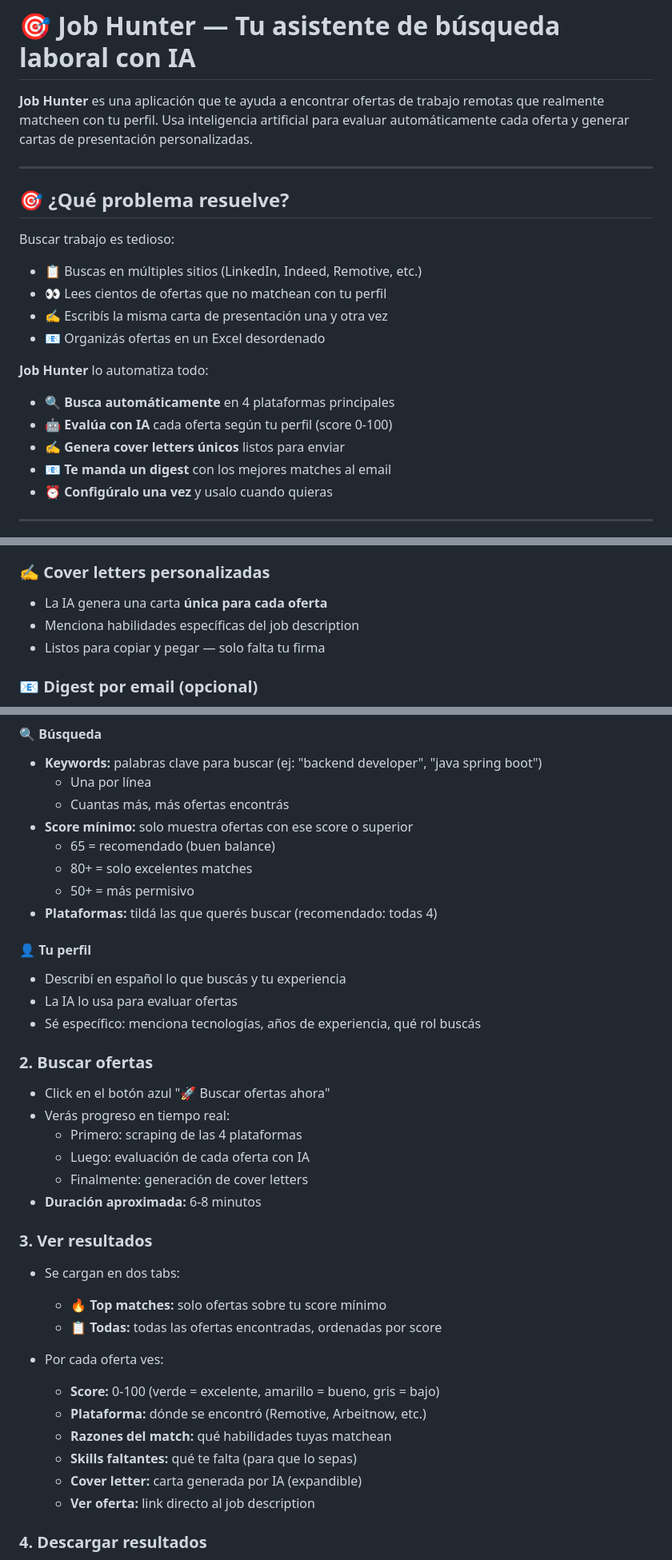
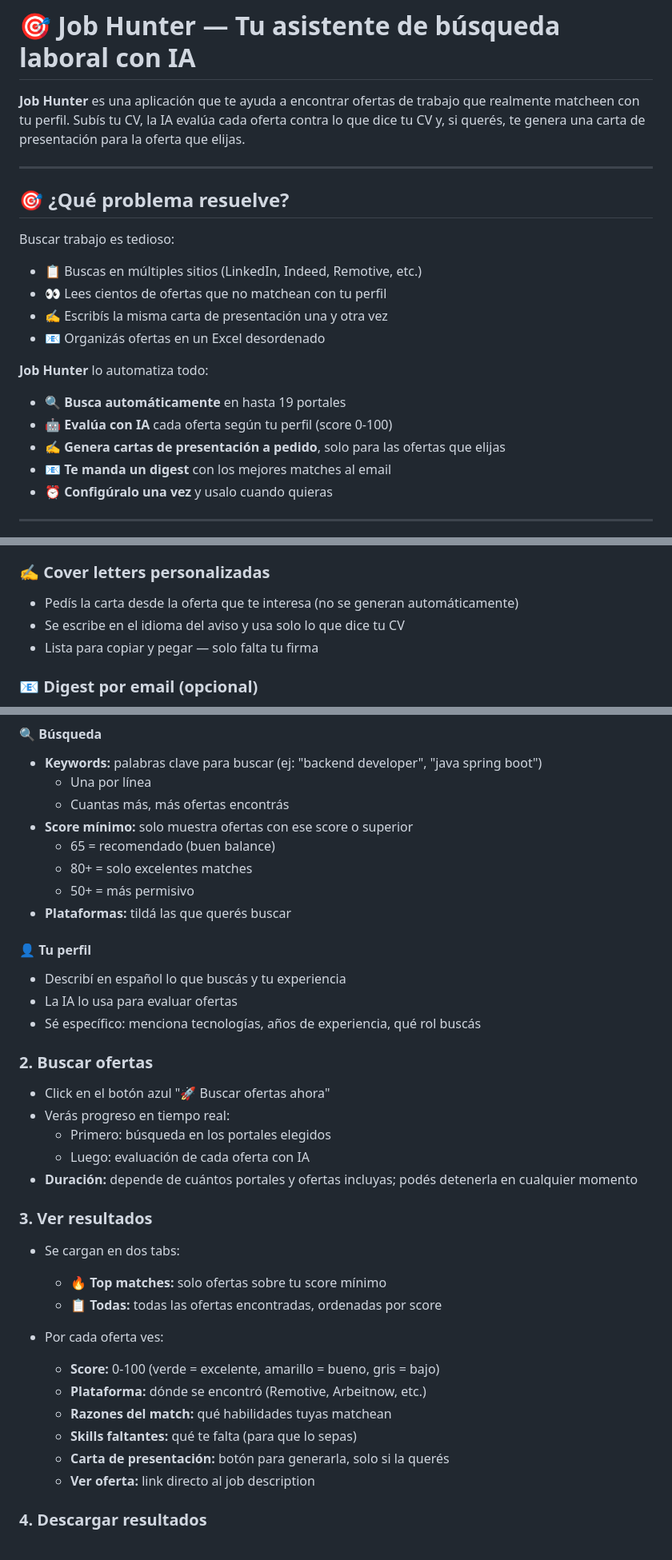
Before and after one commit to eliseovillaok/job-hunter, a Markdown page: README.md, 3 parts joined by grey strips. Shown at 80% size. Rendered like a GitHub page.

```diff
--- a/README.md
+++ b/README.md
@@ -1,6 +1,6 @@
 # 🎯 Job Hunter — Tu asistente de búsqueda laboral con IA
 
-**Job Hunter** es una aplicación que te ayuda a encontrar ofertas de trabajo remotas que realmente matcheen con tu perfil. Usa inteligencia artificial para evaluar automáticamente cada oferta y generar cartas de presentación personalizadas.
+**Job Hunter** es una aplicación que te ayuda a encontrar ofertas de trabajo que realmente matcheen con tu perfil. Subís tu CV, la IA evalúa cada oferta contra lo que dice tu CV y, si querés, te genera una carta de presentación para la oferta que elijas.
 
 ---
 
@@ -13,9 +13,9 @@ Buscar trabajo es tedioso:
 - 📧 Organizás ofertas en un Excel desordenado
 
 **Job Hunter** lo automatiza todo:
-- 🔍 **Busca automáticamente** en 4 plataformas principales
+- 🔍 **Busca automáticamente** en hasta 19 portales
 - 🤖 **Evalúa con IA** cada oferta según tu perfil (score 0-100)
-- ✍️ **Genera cover letters únicos** listos para enviar
+- ✍️ **Genera cartas de presentación a pedido**, solo para las ofertas que elijas
 - 📧 **Te manda un digest** con los mejores matches al email
 - ⏰ **Configúralo una vez** y usalo cuando quieras
 
@@ -37,9 +37,9 @@ Buscar trabajo es tedioso:
 - Filtrá por score mínimo (ej: solo ver ofertas de 65+ puntos)
 
 ### ✍️ Cover letters personalizadas
-- La IA genera una carta **única para cada oferta**
-- Menciona habilidades específicas del job description
-- Listos para copiar y pegar — solo falta tu firma
+- Pedís la carta desde la oferta que te interesa (no se generan automáticamente)
+- Se escribe en el idioma del aviso y usa solo lo que dice tu CV
+- Lista para copiar y pegar — solo falta tu firma
 
 ### 📧 Digest por email (opcional)
 - Recibís un email HTML con los mejores matches
@@ -266,7 +266,7 @@ En el paso de configuración "Fuentes de búsqueda", activá el checkbox del por
   - 65 = recomendado (buen balance)
   - 80+ = solo excelentes matches
   - 50+ = más permisivo
-- **Plataformas:** tildá las que querés buscar (recomendado: todas 4)
+- **Plataformas:** tildá las que querés buscar
 
 #### 👤 Tu perfil
 - Describí en español lo que buscás y tu experiencia
@@ -276,10 +276,9 @@ En el paso de configuración "Fuentes de búsqueda", activá el checkbox del por
 ### 2. **Buscar ofertas**
 - Click en el botón azul "🚀 Buscar ofertas ahora"
 - Verás progreso en tiempo real:
-  - Primero: scraping de las 4 plataformas
+  - Primero: búsqueda en los portales elegidos
   - Luego: evaluación de cada oferta con IA
-  - Finalmente: generación de cover letters
-- **Duración aproximada:** 6-8 minutos
+- **Duración:** depende de cuántos portales y ofertas incluyas; podés detenerla en cualquier momento
 
 ### 3. **Ver resultados**
 - Se cargan en dos tabs:
@@ -291,7 +290,7 @@ En el paso de configuración "Fuentes de búsqueda", activá el checkbox del por
   - **Plataforma:** dónde se encontró (Remotive, Arbeitnow, etc.)
   - **Razones del match:** qué habilidades tuyas matchean
   - **Skills faltantes:** qué te falta (para que lo sepas)
-  - **Cover letter:** carta generada por IA (expandible)
+  - **Carta de presentación:** botón para generarla, solo si la querés
   - **Ver oferta:** link directo al job description
 
 ### 4. **Descargar resultados**
```
Also changed, not shown: other parts of README.md (+12 -15 lines), CLAUDE.md (+4 -3 lines).
